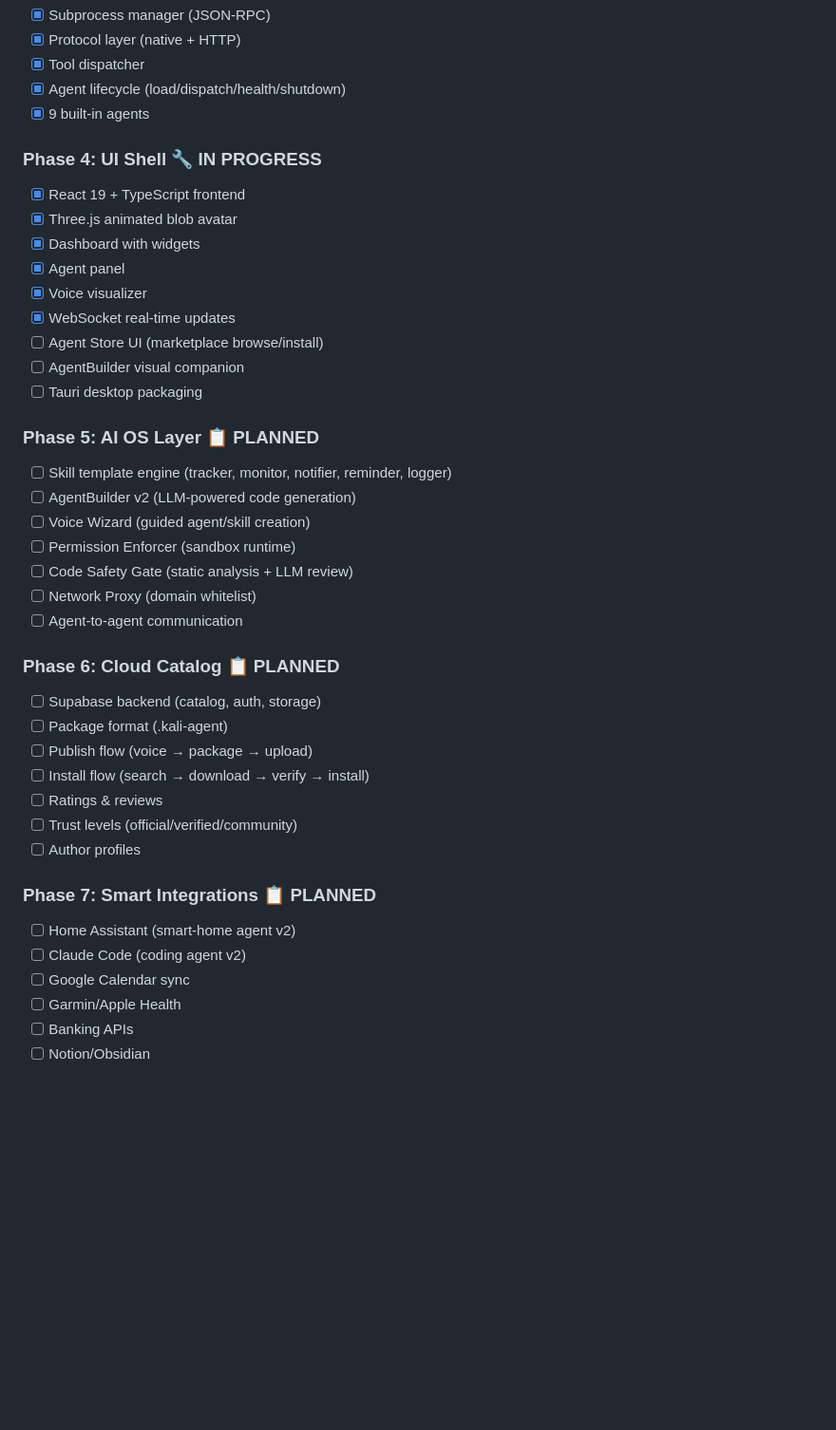
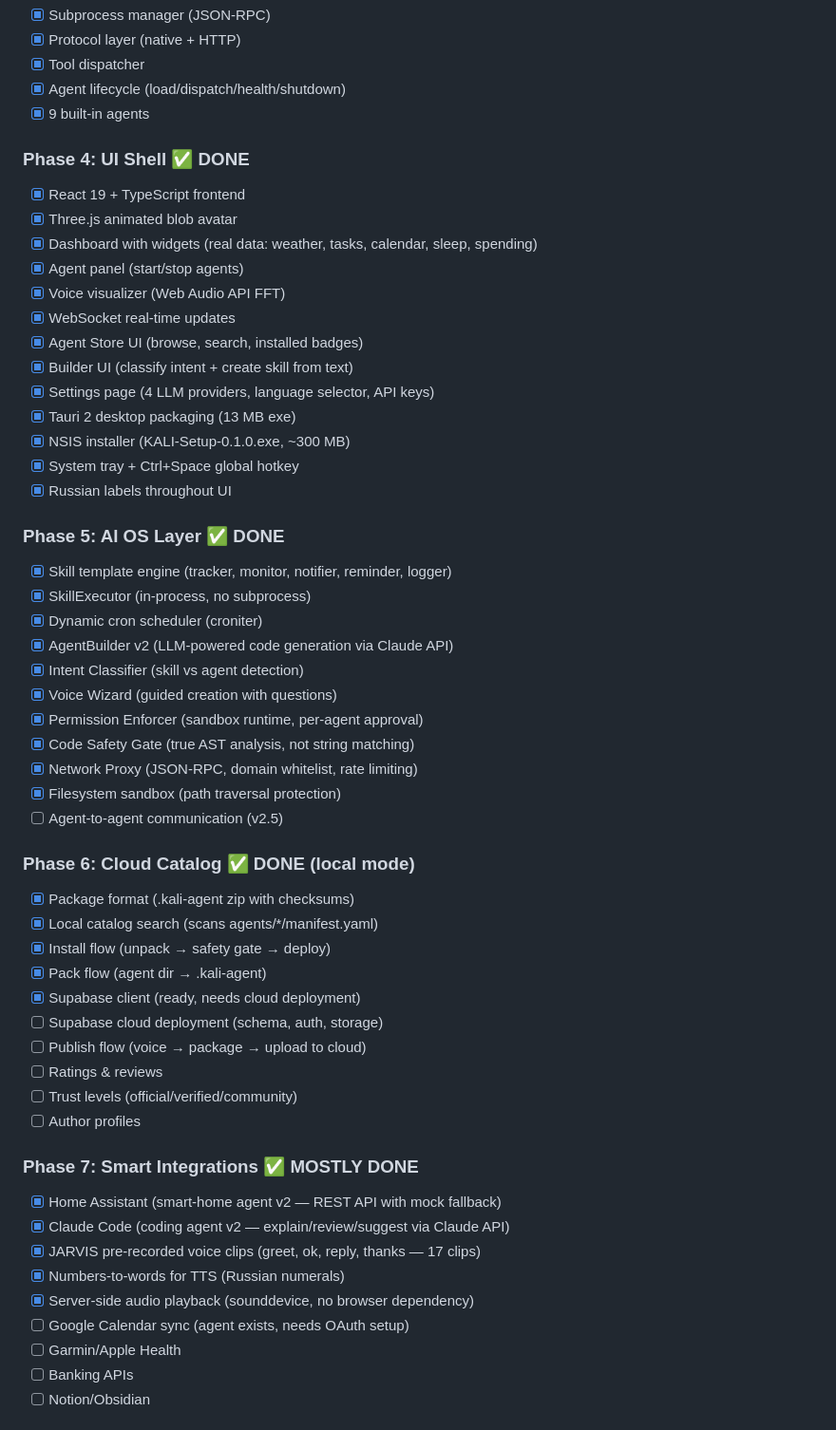
Before and after one commit to VasilyKolbenev/kali-ai-os, a Markdown page: VISION.md, the part around one of its changes. Shown at 95% size. GitHub-like rendering; blank space fills up the shorter version.

Commit message:
docs: update VISION.md roadmap (Phases 4-7 done) + session log

```diff
--- a/VISION.md
+++ b/VISION.md
@@ -482,39 +482,53 @@ Mic → Silero VAD → Wake Word ("Jarvis")
 - [x] Agent lifecycle (load/dispatch/health/shutdown)
 - [x] 9 built-in agents
 
-### Phase 4: UI Shell 🔧 IN PROGRESS
+### Phase 4: UI Shell ✅ DONE
 - [x] React 19 + TypeScript frontend
 - [x] Three.js animated blob avatar
-- [x] Dashboard with widgets
-- [x] Agent panel
-- [x] Voice visualizer
+- [x] Dashboard with widgets (real data: weather, tasks, calendar, sleep, spending)
+- [x] Agent panel (start/stop agents)
+- [x] Voice visualizer (Web Audio API FFT)
 - [x] WebSocket real-time updates
-- [ ] Agent Store UI (marketplace browse/install)
-- [ ] AgentBuilder visual companion
-- [ ] Tauri desktop packaging
+- [x] Agent Store UI (browse, search, installed badges)
+- [x] Builder UI (classify intent + create skill from text)
+- [x] Settings page (4 LLM providers, language selector, API keys)
+- [x] Tauri 2 desktop packaging (13 MB exe)
+- [x] NSIS installer (KALI-Setup-0.1.0.exe, ~300 MB)
+- [x] System tray + Ctrl+Space global hotkey
+- [x] Russian labels throughout UI
 
-### Phase 5: AI OS Layer 📋 PLANNED
-- [ ] Skill template engine (tracker, monitor, notifier, reminder, logger)
-- [ ] AgentBuilder v2 (LLM-powered code generation)
-- [ ] Voice Wizard (guided agent/skill creation)
-- [ ] Permission Enforcer (sandbox runtime)
-- [ ] Code Safety Gate (static analysis + LLM review)
-- [ ] Network Proxy (domain whitelist)
-- [ ] Agent-to-agent communication
+### Phase 5: AI OS Layer ✅ DONE
+- [x] Skill template engine (tracker, monitor, notifier, reminder, logger)
+- [x] SkillExecutor (in-process, no subprocess)
+- [x] Dynamic cron scheduler (croniter)
+- [x] AgentBuilder v2 (LLM-powered code generation via Claude API)
+- [x] Intent Classifier (skill vs agent detection)
+- [x] Voice Wizard (guided creation with questions)
+- [x] Permission Enforcer (sandbox runtime, per-agent approval)
+- [x] Code Safety Gate (true AST analysis, not string matching)
+- [x] Network Proxy (JSON-RPC, domain whitelist, rate limiting)
+- [x] Filesystem sandbox (path traversal protection)
+- [ ] Agent-to-agent communication (v2.5)
 
-### Phase 6: Cloud Catalog 📋 PLANNED
-- [ ] Supabase backend (catalog, auth, storage)
-- [ ] Package format (.kali-agent)
-- [ ] Publish flow (voice → package → upload)
-- [ ] Install flow (search → download → verify → install)
+### Phase 6: Cloud Catalog ✅ DONE (local mode)
+- [x] Package format (.kali-agent zip with checksums)
+- [x] Local catalog search (scans agents/*/manifest.yaml)
+- [x] Install flow (unpack → safety gate → deploy)
+- [x] Pack flow (agent dir → .kali-agent)
+- [x] Supabase client (ready, needs cloud deployment)
+- [ ] Supabase cloud deployment (schema, auth, storage)
+- [ ] Publish flow (voice → package → upload to cloud)
 - [ ] Ratings & reviews
 - [ ] Trust levels (official/verified/community)
 - [ ] Author profiles
 
-### Phase 7: Smart Integrations 📋 PLANNED
-- [ ] Home Assistant (smart-home agent v2)
-- [ ] Claude Code (coding agent v2)
-- [ ] Google Calendar sync
+### Phase 7: Smart Integrations ✅ MOSTLY DONE
+- [x] Home Assistant (smart-home agent v2 — REST API with mock fallback)
+- [x] Claude Code (coding agent v2 — explain/review/suggest via Claude API)
+- [x] JARVIS pre-recorded voice clips (greet, ok, reply, thanks — 17 clips)
+- [x] Numbers-to-words for TTS (Russian numerals)
+- [x] Server-side audio playback (sounddevice, no browser dependency)
+- [ ] Google Calendar sync (agent exists, needs OAuth setup)
 - [ ] Garmin/Apple Health
 - [ ] Banking APIs
 - [ ] Notion/Obsidian
```
Also changed, not shown: other parts of VISION.md (+19 -1 lines), 00 Daily/2026/20260414.md (+26 -0 lines).
